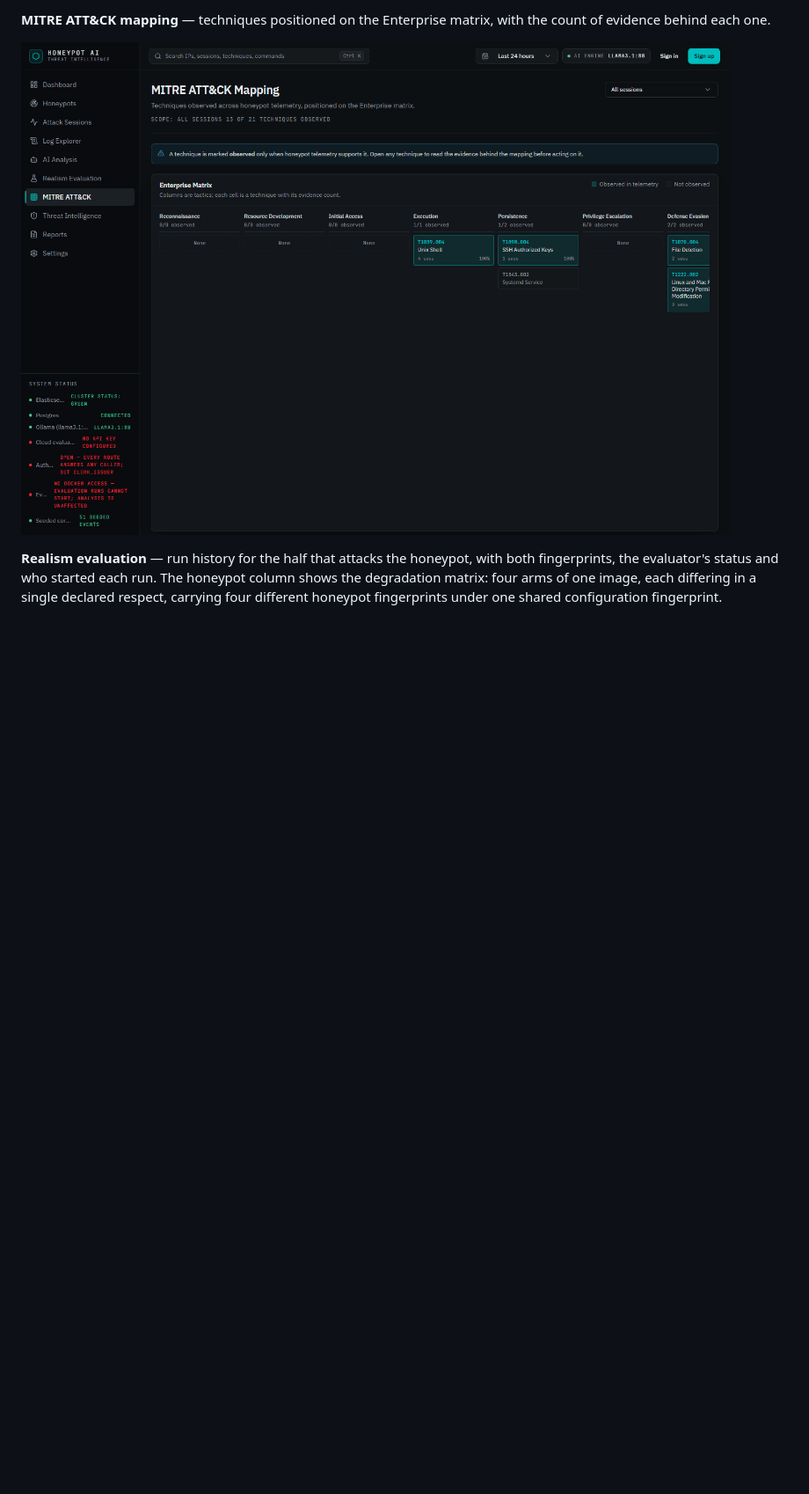
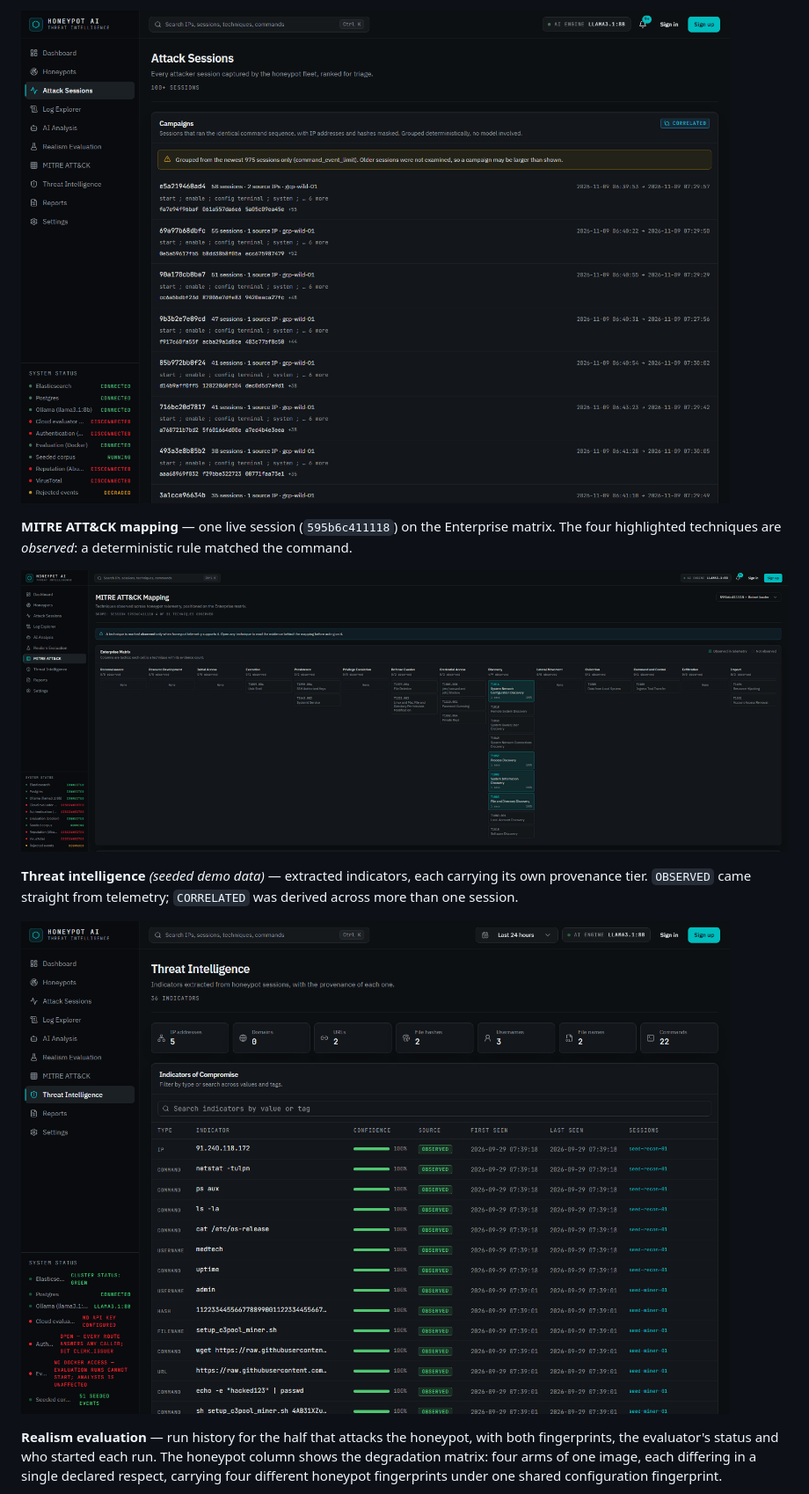
Before and after one commit to sxjalxo/Hivemind, a Markdown page: README.md, the part around one of its changes. Shown at 88% size. Rendered like a GitHub page; pictures changed too: assets/screenshots/mitre.png, assets/screenshots/sessions.png; blank space fills up the shorter version.

```diff
--- a/README.md
+++ b/README.md
@@ -47,8 +52,16 @@ session.
 
-**MITRE ATT&CK mapping** — techniques positioned on the Enterprise matrix, with the count
-of evidence behind each one.
+![Attack sessions and campaigns captured by the live honeypot](assets/screenshots/sessions.png)
 
-![MITRE ATT&CK mapping](assets/screenshots/mitre.png)
+**MITRE ATT&CK mapping** — one live session (`595b6c411118`) on the Enterprise matrix. The
+four highlighted techniques are *observed*: a deterministic rule matched the command.
+
+![MITRE ATT&CK matrix for one live honeypot session](assets/screenshots/mitre.png)
+
+**Threat intelligence** *(seeded demo data)* — extracted indicators, each carrying its own
+provenance tier. `OBSERVED` came straight from telemetry; `CORRELATED` was derived across
+more than one session.
+
+![Threat intelligence indicators from the seeded demo corpus](assets/screenshots/threat-intel.png)
 
 **Realism evaluation** — run history for the half that attacks the honeypot, with both
 fingerprints, the evaluator's status and who started each run. The honeypot column shows
```
Also changed, not shown: other parts of README.md (+14 -9 lines), assets/screenshots/dashboard.png, assets/screenshots/sensor.png (added).
